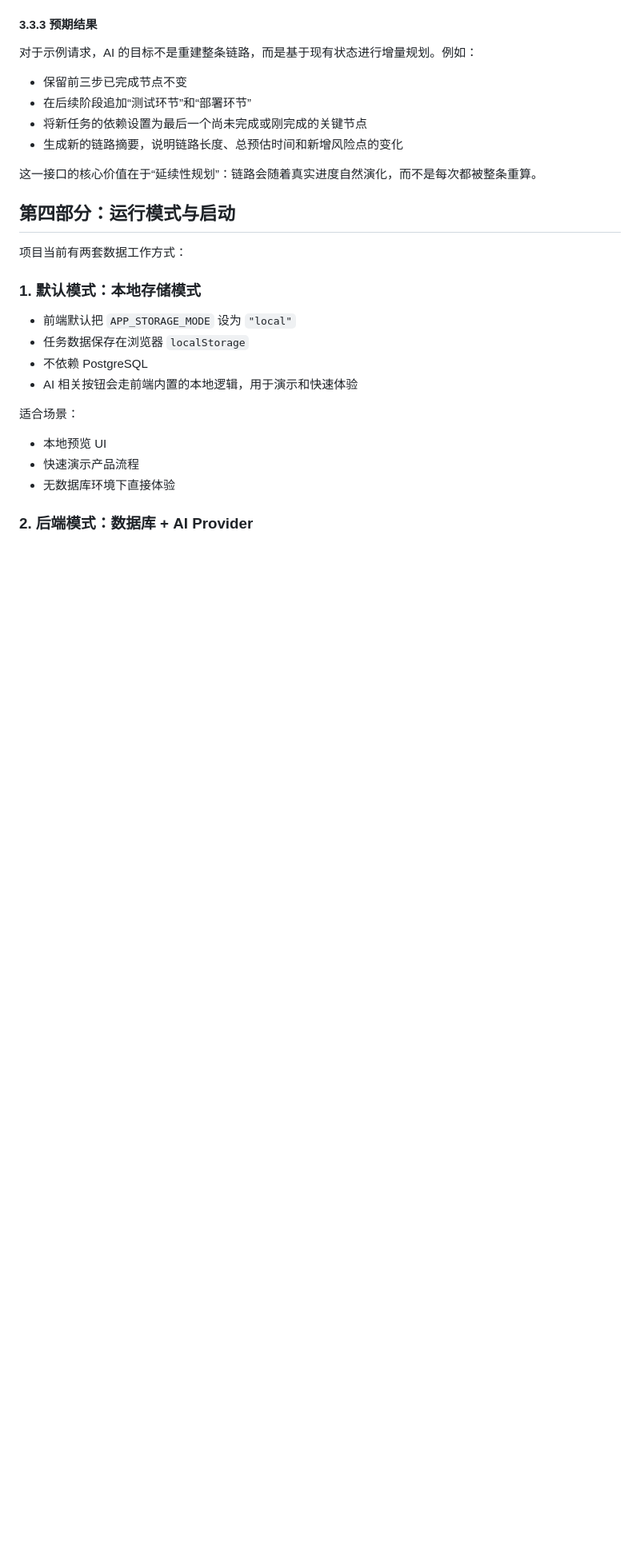
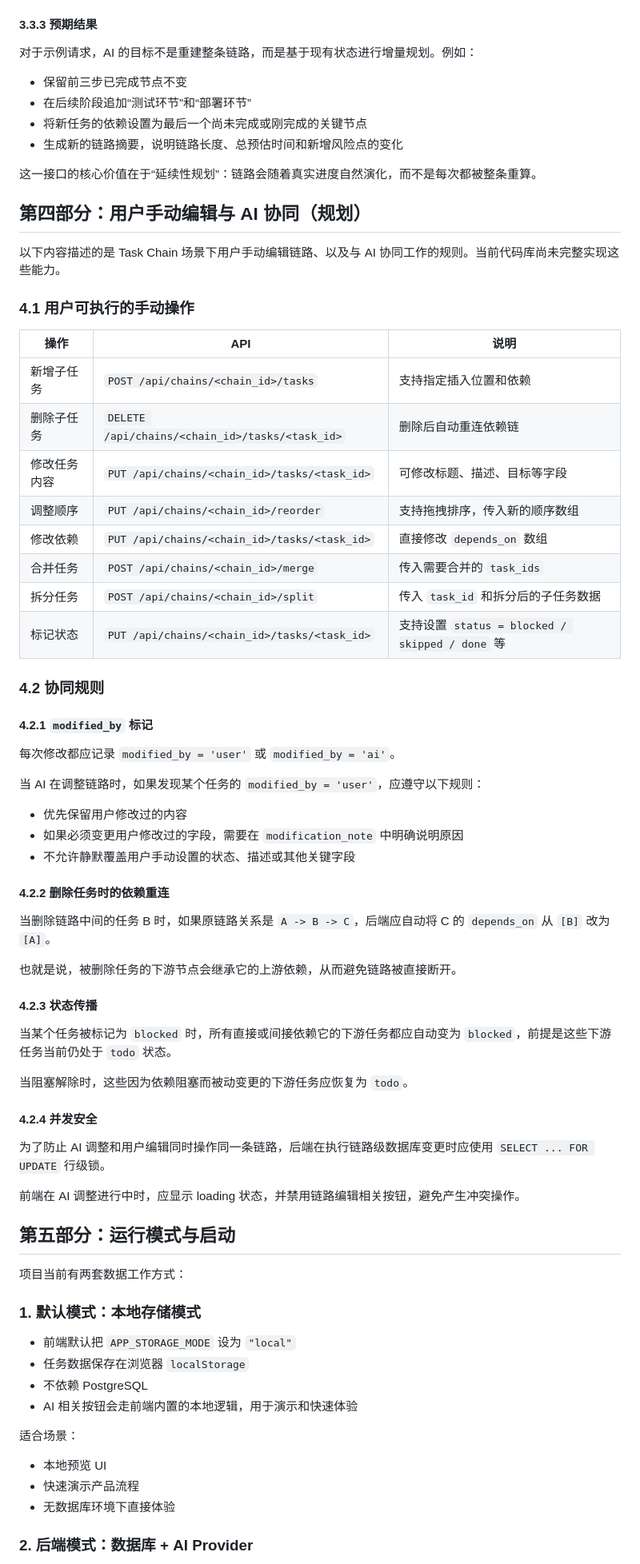
Before and after one commit to jayomaxel/task-app, a Markdown page: README.md, the part around the change. Shown at 80% size. GitHub-like rendering; blank space fills up the shorter version.

Commit message:
docs: add manual edit collaboration spec

```diff
--- a/README.md
+++ b/README.md
@@ -310,7 +310,54 @@ AI 在生成续规划结果时应遵守以下原则：
 
 这一接口的核心价值在于“延续性规划”：链路会随着真实进度自然演化，而不是每次都被整条重算。
 
-## 第四部分：运行模式与启动
+## 第四部分：用户手动编辑与 AI 协同（规划）
+
+以下内容描述的是 Task Chain 场景下用户手动编辑链路、以及与 AI 协同工作的规则。当前代码库尚未完整实现这些能力。
+
+### 4.1 用户可执行的手动操作
+
+| 操作 | API | 说明 |
+| --- | --- | --- |
+| 新增子任务 | `POST /api/chains/<chain_id>/tasks` | 支持指定插入位置和依赖 |
+| 删除子任务 | `DELETE /api/chains/<chain_id>/tasks/<task_id>` | 删除后自动重连依赖链 |
+| 修改任务内容 | `PUT /api/chains/<chain_id>/tasks/<task_id>` | 可修改标题、描述、目标等字段 |
+| 调整顺序 | `PUT /api/chains/<chain_id>/reorder` | 支持拖拽排序，传入新的顺序数组 |
+| 修改依赖 | `PUT /api/chains/<chain_id>/tasks/<task_id>` | 直接修改 `depends_on` 数组 |
+| 合并任务 | `POST /api/chains/<chain_id>/merge` | 传入需要合并的 `task_ids` |
+| 拆分任务 | `POST /api/chains/<chain_id>/split` | 传入 `task_id` 和拆分后的子任务数据 |
+| 标记状态 | `PUT /api/chains/<chain_id>/tasks/<task_id>` | 支持设置 `status = blocked / skipped / done` 等 |
+
+### 4.2 协同规则
+
+#### 4.2.1 `modified_by` 标记
+
+每次修改都应记录 `modified_by = 'user'` 或 `modified_by = 'ai'`。
+
+当 AI 在调整链路时，如果发现某个任务的 `modified_by = 'user'`，应遵守以下规则：
+
+- 优先保留用户修改过的内容
+- 如果必须变更用户修改过的字段，需要在 `modification_note` 中明确说明原因
+- 不允许静默覆盖用户手动设置的状态、描述或其他关键字段
+
+#### 4.2.2 删除任务时的依赖重连
+
+当删除链路中间的任务 B 时，如果原链路关系是 `A -> B -> C`，后端应自动将 C 的 `depends_on` 从 `[B]` 改为 `[A]`。
+
+也就是说，被删除任务的下游节点会继承它的上游依赖，从而避免链路被直接断开。
+
+#### 4.2.3 状态传播
+
+当某个任务被标记为 `blocked` 时，所有直接或间接依赖它的下游任务都应自动变为 `blocked`，前提是这些下游任务当前仍处于 `todo` 状态。
+
+当阻塞解除时，这些因为依赖阻塞而被动变更的下游任务应恢复为 `todo`。
+
+#### 4.2.4 并发安全
+
+为了防止 AI 调整和用户编辑同时操作同一条链路，后端在执行链路级数据库变更时应使用 `SELECT ... FOR UPDATE` 行级锁。
+
+前端在 AI 调整进行中时，应显示 loading 状态，并禁用链路编辑相关按钮，避免产生冲突操作。
+
+## 第五部分：运行模式与启动
 
 项目当前有两套数据工作方式：
 
```
